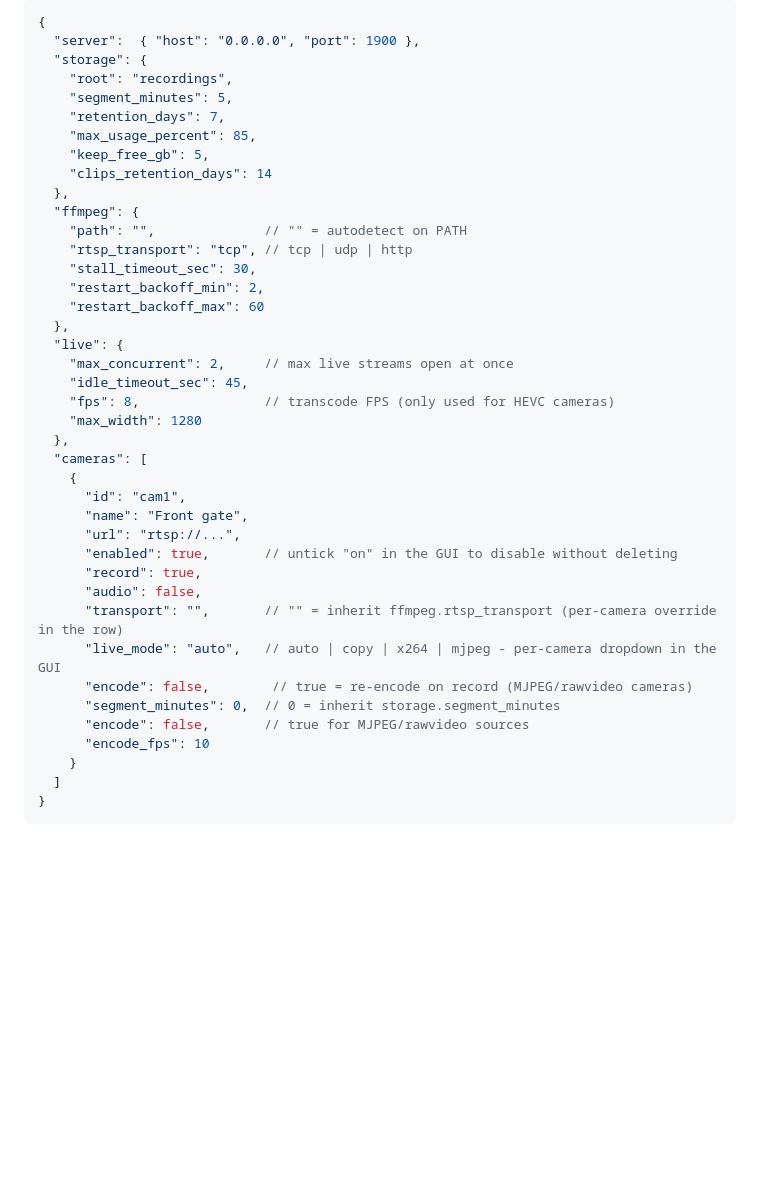
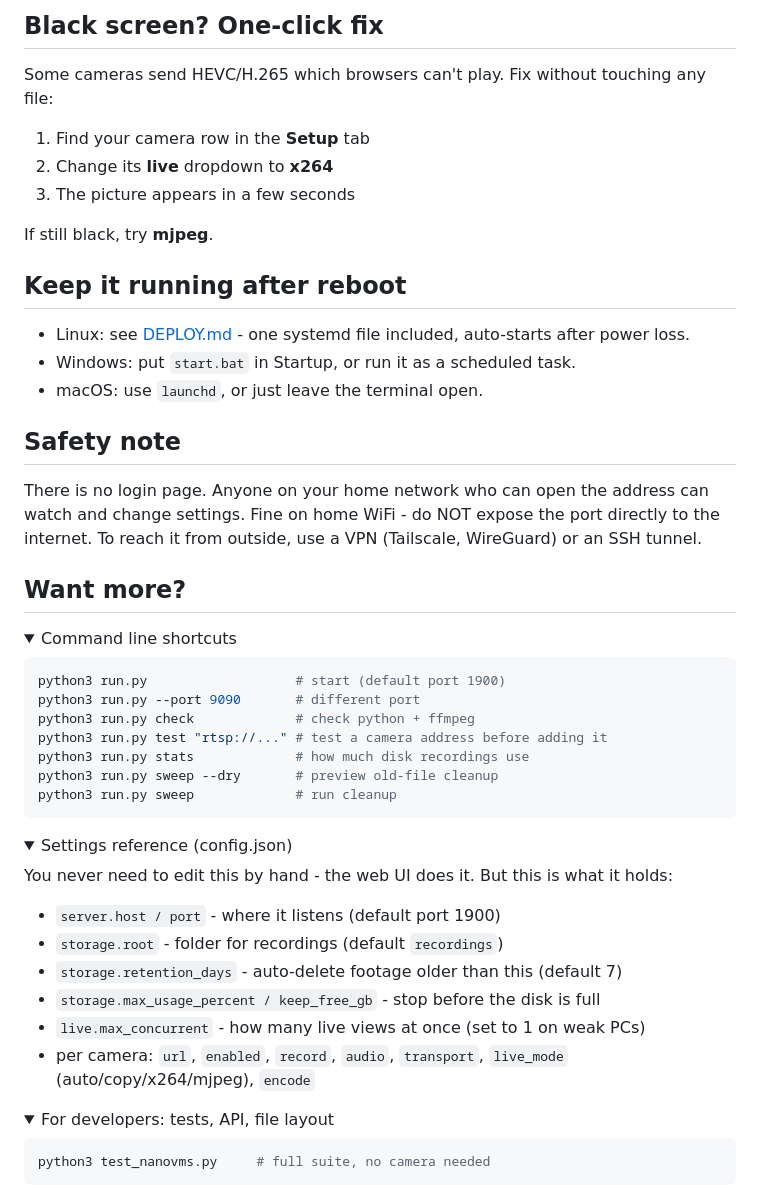
Before and after one commit to mathvafter/nanovms, a Markdown page: README.md, the part around one of its changes. GitHub-like rendering; folded sections open; blank space fills up the shorter version.

Commit message:
docs: simplify readme for first-time install

````diff
--- a/README.md
+++ b/README.md
@@ -126,44 +101,58 @@ the usual answer if you need to expose it to the internet at all.
 
-```json
-{
-  "server":  { "host": "0.0.0.0", "port": 1900 },
-  "storage": {
-    "root": "recordings",
-    "segment_minutes": 5,
-    "retention_days": 7,
-    "max_usage_percent": 85,
-    "keep_free_gb": 5,
-    "clips_retention_days": 14
-  },
-  "ffmpeg": {
-    "path": "",              // "" = autodetect on PATH
-    "rtsp_transport": "tcp", // tcp | udp | http
-    "stall_timeout_sec": 30,
-    "restart_backoff_min": 2,
-    "restart_backoff_max": 60
-  },
-  "live": {
-    "max_concurrent": 2,     // max live streams open at once
-    "idle_timeout_sec": 45,
-    "fps": 8,                // transcode FPS (only used for HEVC cameras)
-    "max_width": 1280
-  },
-  "cameras": [
-    {
-      "id": "cam1",
-      "name": "Front gate",
-      "url": "rtsp://...",
-      "enabled": true,       // untick "on" in the GUI to disable without deleting
-      "record": true,
-      "audio": false,
-      "transport": "",       // "" = inherit ffmpeg.rtsp_transport (per-camera override in the row)
-      "live_mode": "auto",   // auto | copy | x264 | mjpeg - per-camera dropdown in the GUI
-      "encode": false,        // true = re-encode on record (MJPEG/rawvideo cameras)
-      "segment_minutes": 0,  // 0 = inherit storage.segment_minutes
-      "encode": false,       // true for MJPEG/rawvideo sources
-      "encode_fps": 10
-    }
-  ]
-}
+## Black screen? One-click fix
+
+Some cameras send HEVC/H.265 which browsers can't play. Fix without touching any file:
+
+1. Find your camera row in the **Setup** tab
+2. Change its **live** dropdown to **x264**
+3. The picture appears in a few seconds
+
+If still black, try **mjpeg**.
+
+## Keep it running after reboot
+
+- Linux: see [DEPLOY.md](DEPLOY.md) - one systemd file included, auto-starts after power loss.
+- Windows: put `start.bat` in Startup, or run it as a scheduled task.
+- macOS: use `launchd`, or just leave the terminal open.
+
+## Safety note
+
+There is no login page. Anyone on your home network who can open the address can watch and change settings. Fine on home WiFi - do NOT expose the port directly to the internet. To reach it from outside, use a VPN (Tailscale, WireGuard) or an SSH tunnel.
+
+## Want more?
+
+<details>
+<summary>Command line shortcuts</summary>
+
+```bash
+python3 run.py                   # start (default port 1900)
+python3 run.py --port 9090       # different port
+python3 run.py check             # check python + ffmpeg
+python3 run.py test "rtsp://..." # test a camera address before adding it
+python3 run.py stats             # how much disk recordings use
+python3 run.py sweep --dry       # preview old-file cleanup
+python3 run.py sweep             # run cleanup
+```
+</details>
+
+<details>
+<summary>Settings reference (config.json)</summary>
+
+You never need to edit this by hand - the web UI does it. But this is what it holds:
+
+- `server.host / port` - where it listens (default port 1900)
+- `storage.root` - folder for recordings (default `recordings`)
+- `storage.retention_days` - auto-delete footage older than this (default 7)
+- `storage.max_usage_percent / keep_free_gb` - stop before the disk is full
+- `live.max_concurrent` - how many live views at once (set to 1 on weak PCs)
+- per camera: `url`, `enabled`, `record`, `audio`, `transport`, `live_mode` (auto/copy/x264/mjpeg), `encode`
+
+</details>
+
+<details>
+<summary>For developers: tests, API, file layout</summary>
+
+```bash
+python3 test_nanovms.py     # full suite, no camera needed
 ```
 
````
Also changed, not shown: other parts of README.md (+73 -163 lines).
